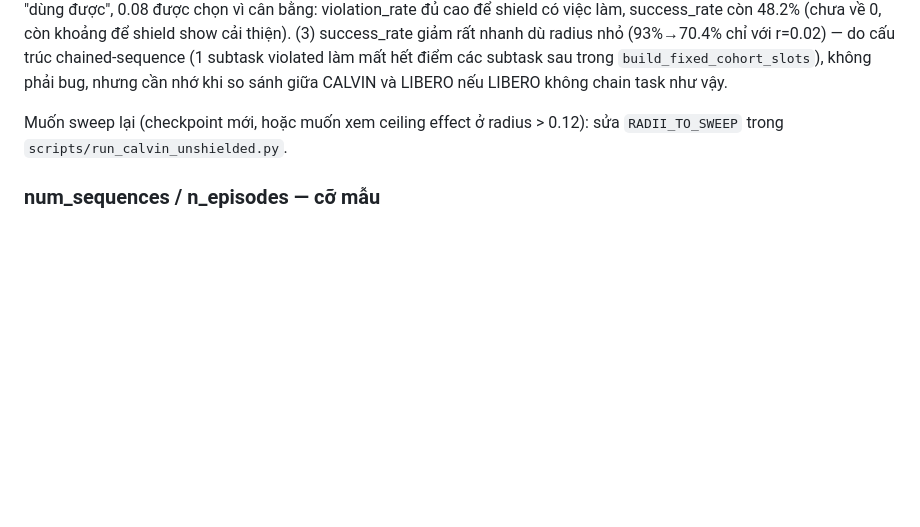
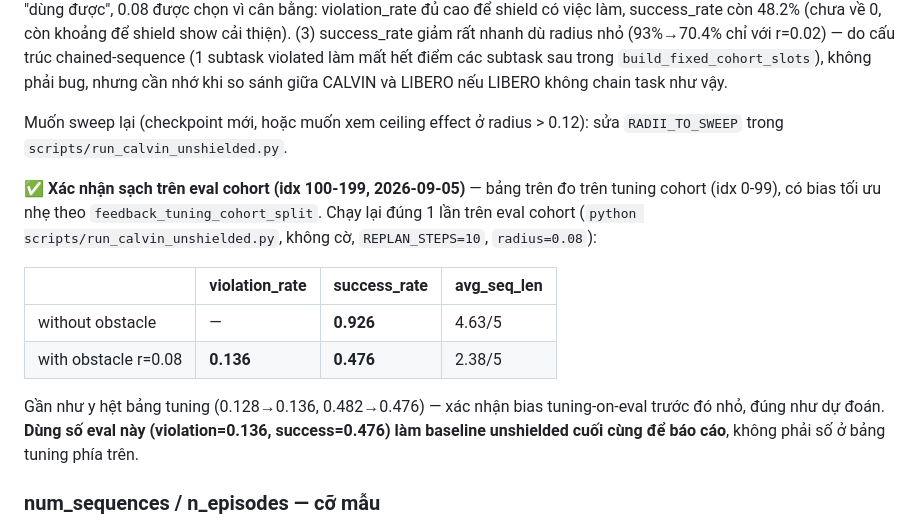
Before and after one commit to congtul/SHORTSTOP, a Markdown page: docs/PARAMETERS_REFERENCE.md, the part around the change. Rendered like a GitHub page; blank space fills up the shorter version.

Commit message:
Record the held-out eval-cohort confirmation for the unshielded baseline
Clean run on idx 100-199 (REPLAN_STEPS=10, radius=0.08): violation_rate
0.136, success_rate 0.476 -- nearly identical to the earlier tuning-
cohort numbers (0.128/0.482), confirming the known tuning-on-eval bias
was minor. These eval numbers are the ones to cite as the final
unshielded-with-obstacle baseline.

Co-Authored-By: Claude Sonnet 5 <noreply@anthropic.com>

```diff
--- a/docs/PARAMETERS_REFERENCE.md
+++ b/docs/PARAMETERS_REFERENCE.md
@@ -131,6 +131,15 @@ Nhận xét khi tune: (1) `min_clearance + radius` ra **đúng hằng số -0.10
 
 Muốn sweep lại (checkpoint mới, hoặc muốn xem ceiling effect ở radius > 0.12): sửa `RADII_TO_SWEEP` trong `scripts/run_calvin_unshielded.py`.
 
+**✅ Xác nhận sạch trên eval cohort (idx 100-199, 2026-09-05)** — bảng trên đo trên tuning cohort (idx 0-99), có bias tối ưu nhẹ theo `feedback_tuning_cohort_split`. Chạy lại đúng 1 lần trên eval cohort (`python scripts/run_calvin_unshielded.py`, không cờ, `REPLAN_STEPS=10`, `radius=0.08`):
+
+| | violation_rate | success_rate | avg_seq_len |
+|---|---|---|---|
+| without obstacle | — | **0.926** | 4.63/5 |
+| with obstacle r=0.08 | **0.136** | **0.476** | 2.38/5 |
+
+Gần như y hệt bảng tuning (0.128→0.136, 0.482→0.476) — xác nhận bias tuning-on-eval trước đó nhỏ, đúng như dự đoán. **Dùng số eval này (violation=0.136, success=0.476) làm baseline unshielded cuối cùng để báo cáo**, không phải số ở bảng tuning phía trên.
+
 ### num_sequences / n_episodes — cỡ mẫu
 - **Không phải tham số đánh đổi chất lượng** — chỉ ảnh hưởng độ tin cậy thống kê của các metric đo được.
 - **Output cần theo dõi**: độ rộng của confidence interval (paper's own recipe: bootstrap 10^4 resamples) hoặc đơn giản là chạy lại với seed khác, xem các metric có dao động nhiều không.
```
